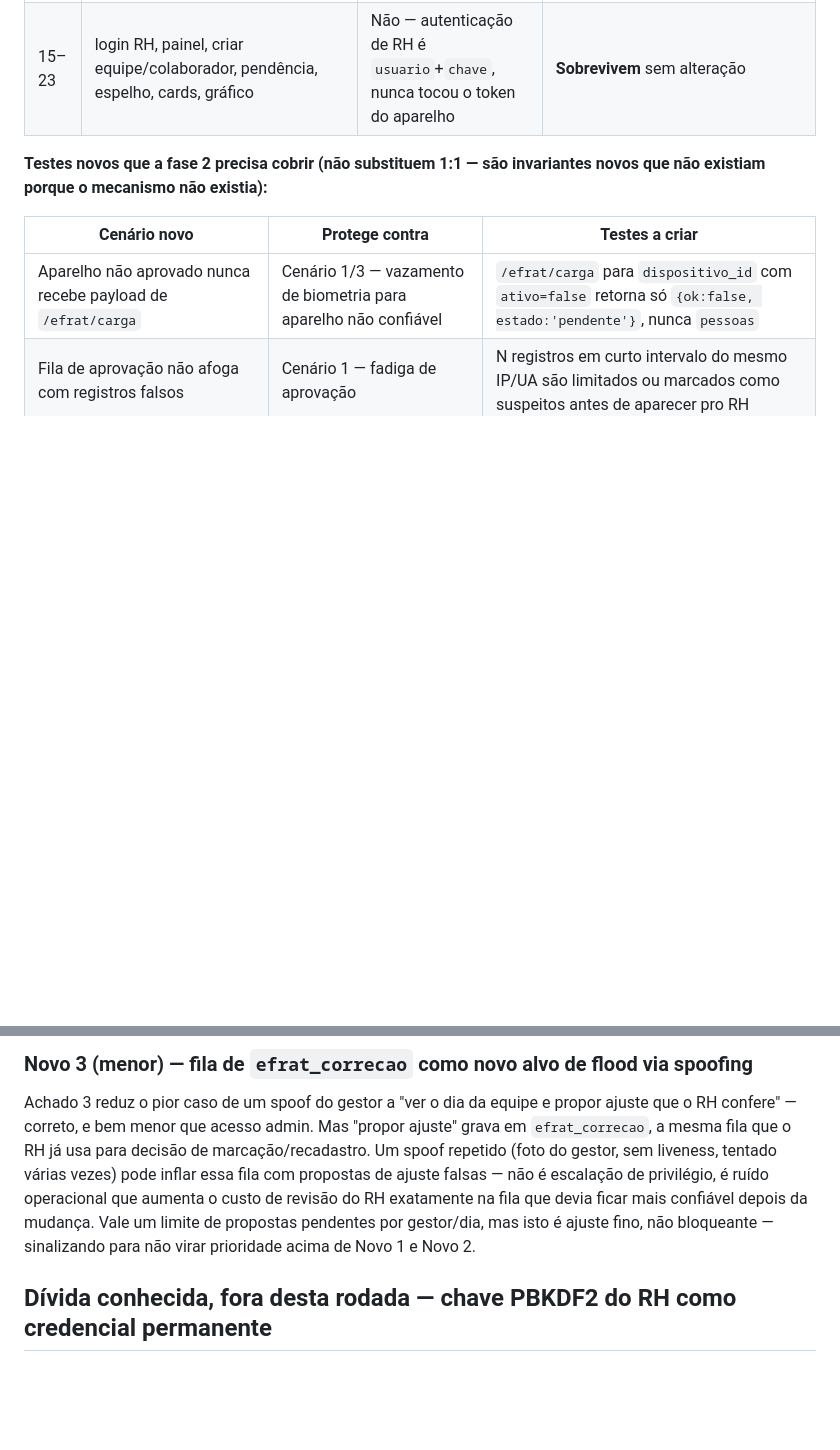
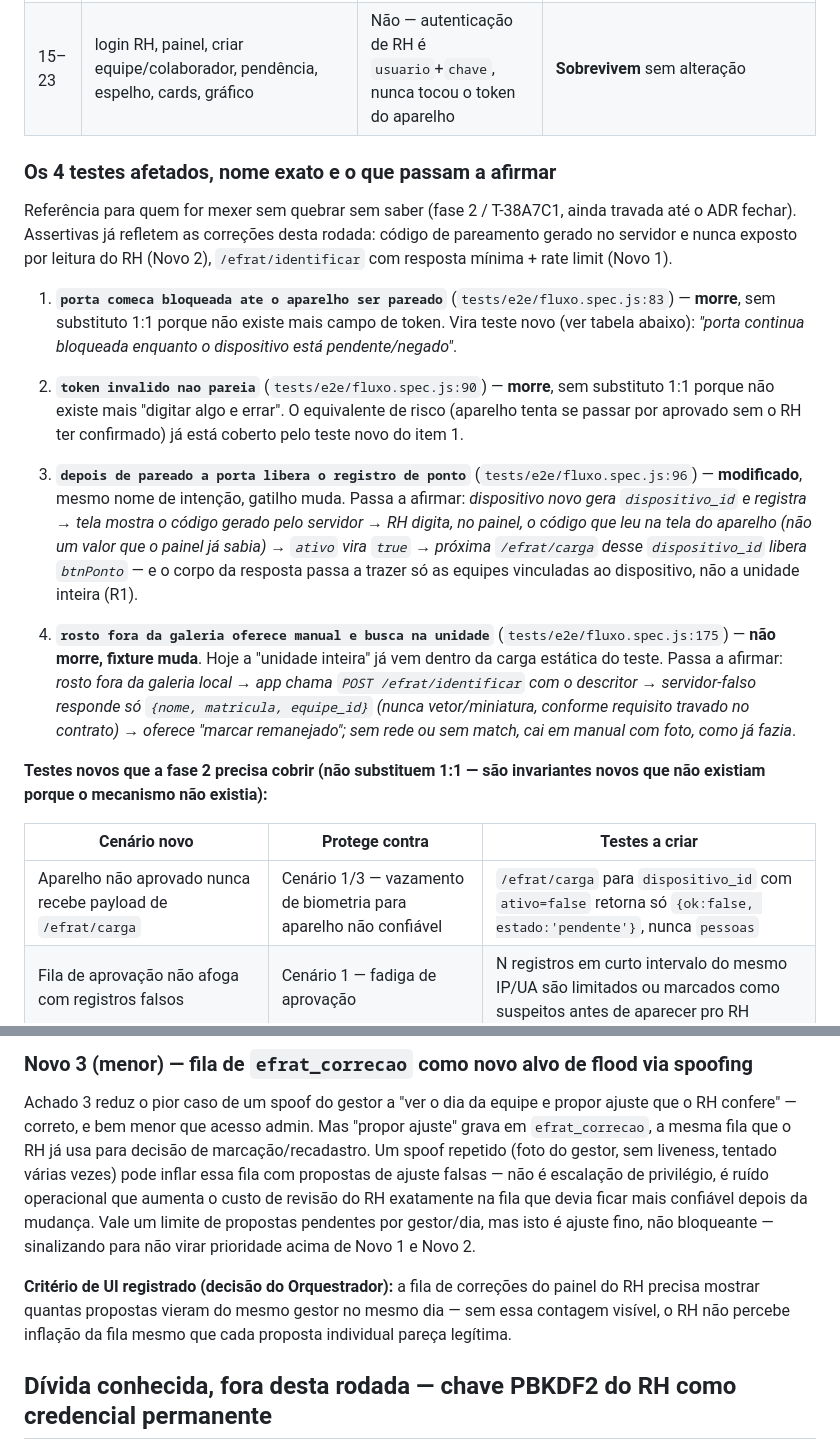
Before and after one commit to BRL4528/control_face_id, a Markdown page: docs/ameacas-v3.md, 2 parts joined by grey strips. Drawn GitHub-style; blank space fills up the shorter version.

Commit message:
Ameaças v3: nome exato dos 4 e2e afetados e critério de UI da fila de correções
Detalha os 4 testes de tests/e2e/fluxo.spec.js impactados pela troca de
token por aprovação do RH (2 morrem, 1 modificado, 1 com fixture alterado),
já refletindo as correções desta rodada: código de pareamento gerado no
servidor sem exposição no painel, e /efrat/identificar com resposta mínima.

Registra o critério de UI pedido pelo Orquestrador: fila de correções do
RH deve contar propostas por gestor/dia para expor inflação por spoofing.

Co-Authored-By: Claude Sonnet 5 <noreply@anthropic.com>

```diff
--- a/docs/ameacas-v3.md
+++ b/docs/ameacas-v3.md
@@ -146,6 +146,41 @@ aparelho se autenticou e sobrevive sem alteração.
 | — | `rosto fora da galeria oferece manual e busca na unidade` | Não diretamente, mas **o resultado da busca muda se R1 for adotado** | **Sobrevive, mas o fixture muda**: hoje a carga de teste já vem com a unidade inteira; se `/efrat/carga` passar a ser escopado por equipe (R1), este teste precisa simular a chamada explícita de busca, não mais um array já presente na carga |
 | 15–23 | login RH, painel, criar equipe/colaborador, pendência, espelho, cards, gráfico | Não — autenticação de RH é `usuario`+`chave`, nunca tocou o token do aparelho | **Sobrevivem** sem alteração |
 
+### Os 4 testes afetados, nome exato e o que passam a afirmar
+
+Referência para quem for mexer sem quebrar sem saber (fase 2 / T-38A7C1, ainda
+travada até o ADR fechar). Assertivas já refletem as correções desta rodada:
+código de pareamento gerado no servidor e nunca exposto por leitura do RH
+(Novo 2), `/efrat/identificar` com resposta mínima + rate limit (Novo 1).
+
+1. **`porta comeca bloqueada ate o aparelho ser pareado`**
+   (`tests/e2e/fluxo.spec.js:83`) — **morre**, sem substituto 1:1 porque não
+   existe mais campo de token. Vira teste novo (ver tabela abaixo):
+   *"porta continua bloqueada enquanto o dispositivo está pendente/negado"*.
+
+2. **`token invalido nao pareia`** (`tests/e2e/fluxo.spec.js:90`) — **morre**,
+   sem substituto 1:1 porque não existe mais "digitar algo e errar". O
+   equivalente de risco (aparelho tenta se passar por aprovado sem o RH ter
+   confirmado) já está coberto pelo teste novo do item 1.
+
+3. **`depois de pareado a porta libera o registro de ponto`**
+   (`tests/e2e/fluxo.spec.js:96`) — **modificado**, mesmo nome de intenção,
+   gatilho muda. Passa a afirmar: *dispositivo novo gera `dispositivo_id` e
+   registra → tela mostra o código gerado pelo servidor → RH digita, no
+   painel, o código que leu na tela do aparelho (não um valor que o painel já
+   sabia) → `ativo` vira `true` → próxima `/efrat/carga` desse
+   `dispositivo_id` libera `btnPonto`* — e o corpo da resposta passa a trazer
+   só as equipes vinculadas ao dispositivo, não a unidade inteira (R1).
+
+4. **`rosto fora da galeria oferece manual e busca na unidade`**
+   (`tests/e2e/fluxo.spec.js:175`) — **não morre, fixture muda**. Hoje a
+   "unidade inteira" já vem dentro da carga estática do teste. Passa a
+   afirmar: *rosto fora da galeria local → app chama `POST /efrat/identificar`
+   com o descritor → servidor-falso responde só `{nome, matricula, equipe_id}`
+   (nunca vetor/miniatura, conforme requisito travado no contrato) → oferece
+   "marcar remanejado"; sem rede ou sem match, cai em manual com foto, como já
+   fazia*.
+
 **Testes novos que a fase 2 precisa cobrir (não substituem 1:1 — são invariantes
 novos que não existiam porque o mecanismo não existia):**
 
@@ -228,6 +263,11 @@ depois da mudança. Vale um limite de propostas pendentes por gestor/dia, mas
 isto é ajuste fino, não bloqueante — sinalizando para não virar prioridade
 acima de Novo 1 e Novo 2.
 
+**Critério de UI registrado (decisão do Orquestrador):** a fila de correções
+do painel do RH precisa mostrar quantas propostas vieram do mesmo gestor no
+mesmo dia — sem essa contagem visível, o RH não percebe inflação da fila
+mesmo que cada proposta individual pareça legítima.
+
 ## Dívida conhecida, fora desta rodada — chave PBKDF2 do RH como credencial permanente
 
 Registro a pedido do Orquestrador, para custo estimado ir ao cliente. Nota de
```
